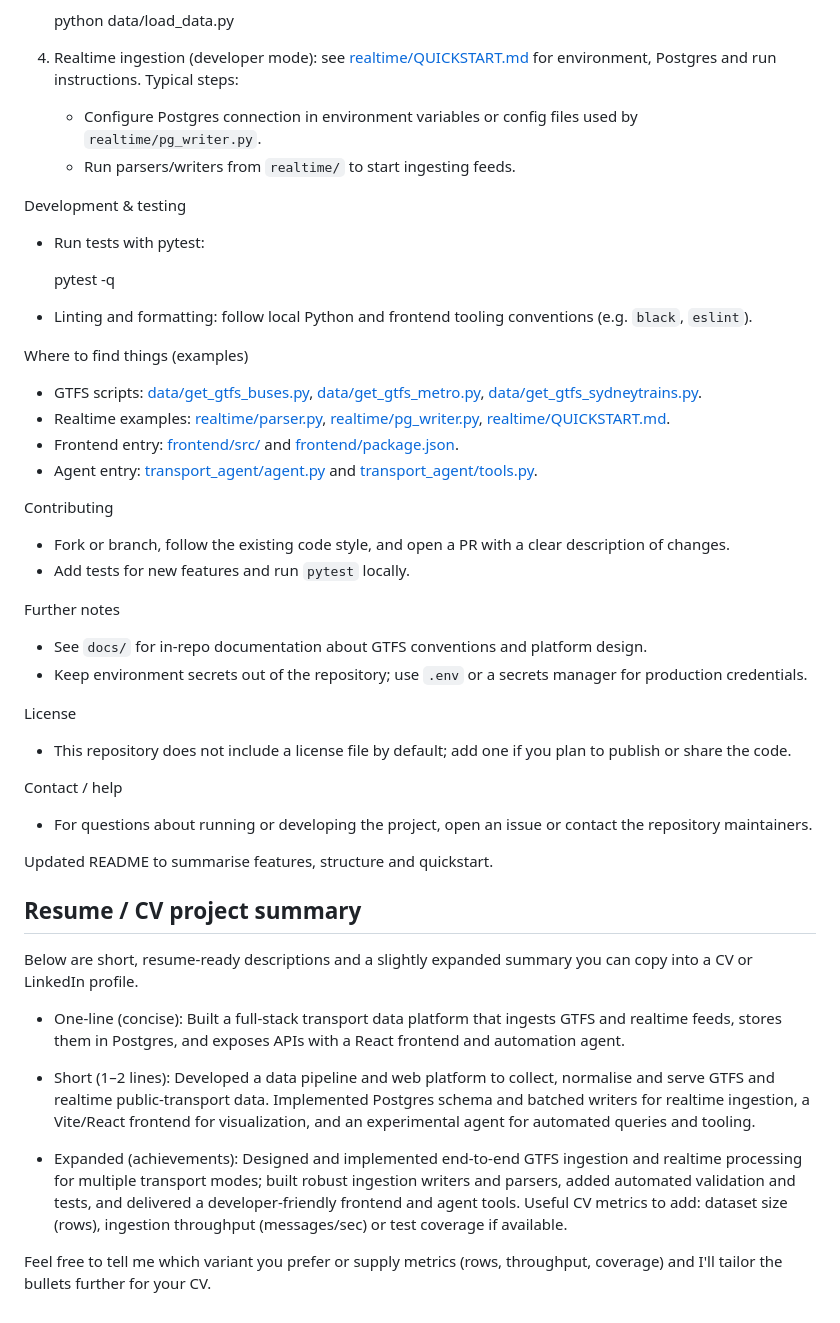
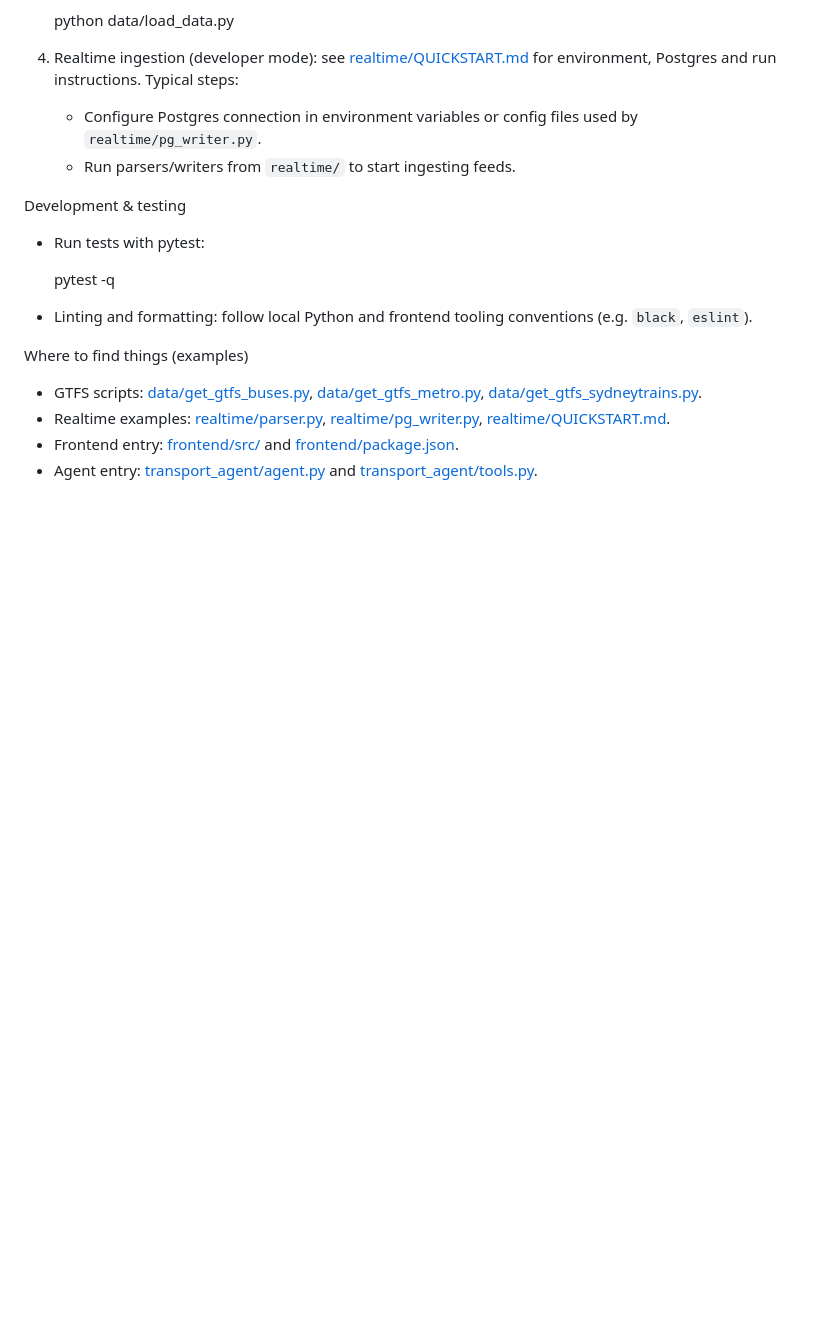
Before and after one commit to AXBOUF/transport_agent, a Markdown page: README.md, the part around the change. Drawn GitHub-style; blank space fills up the shorter version.

Commit message:
Clean up README by removing unnecessary sections
Removed contributing guidelines, further notes, license information, and project summary from README.

```diff
--- a/README.md
+++ b/README.md
@@ -61,31 +61,3 @@ Where to find things (examples)
 - Realtime examples: [realtime/parser.py](realtime/parser.py), [realtime/pg_writer.py](realtime/pg_writer.py), [realtime/QUICKSTART.md](realtime/QUICKSTART.md).
 - Frontend entry: [frontend/src/](frontend/src) and [frontend/package.json](frontend/package.json).
 - Agent entry: [transport_agent/agent.py](transport_agent/agent.py) and [transport_agent/tools.py](transport_agent/tools.py).
-
-Contributing
-- Fork or branch, follow the existing code style, and open a PR with a clear description of changes.
-- Add tests for new features and run `pytest` locally.
-
-Further notes
-- See `docs/` for in-repo documentation about GTFS conventions and platform design.
-- Keep environment secrets out of the repository; use `.env` or a secrets manager for production credentials.
-
-License
-- This repository does not include a license file by default; add one if you plan to publish or share the code.
-
-Contact / help
-- For questions about running or developing the project, open an issue or contact the repository maintainers.
-
-Updated README to summarise features, structure and quickstart.
-
-Resume / CV project summary
----------------------------
-Below are short, resume-ready descriptions and a slightly expanded summary you can copy into a CV or LinkedIn profile.
-
-- One-line (concise): Built a full-stack transport data platform that ingests GTFS and realtime feeds, stores them in Postgres, and exposes APIs with a React frontend and automation agent.
-
-- Short (1–2 lines): Developed a data pipeline and web platform to collect, normalise and serve GTFS and realtime public-transport data. Implemented Postgres schema and batched writers for realtime ingestion, a Vite/React frontend for visualization, and an experimental agent for automated queries and tooling.
-
-- Expanded (achievements): Designed and implemented end-to-end GTFS ingestion and realtime processing for multiple transport modes; built robust ingestion writers and parsers, added automated validation and tests, and delivered a developer-friendly frontend and agent tools. Useful CV metrics to add: dataset size (rows), ingestion throughput (messages/sec) or test coverage if available.
-
-Feel free to tell me which variant you prefer or supply metrics (rows, throughput, coverage) and I'll tailor the bullets further for your CV.
```
